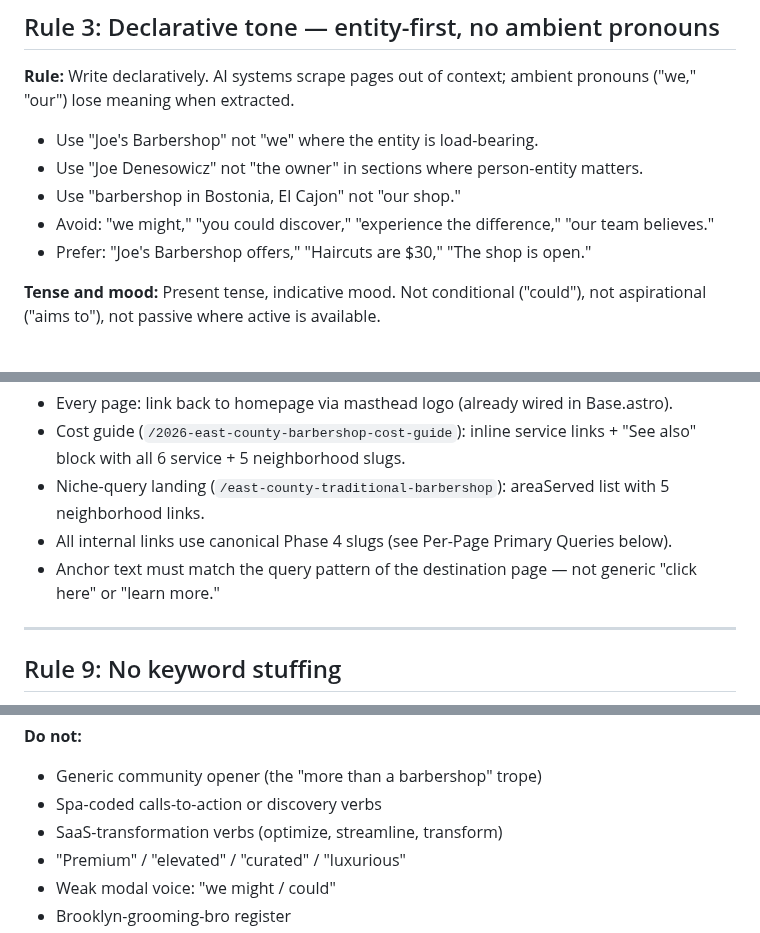
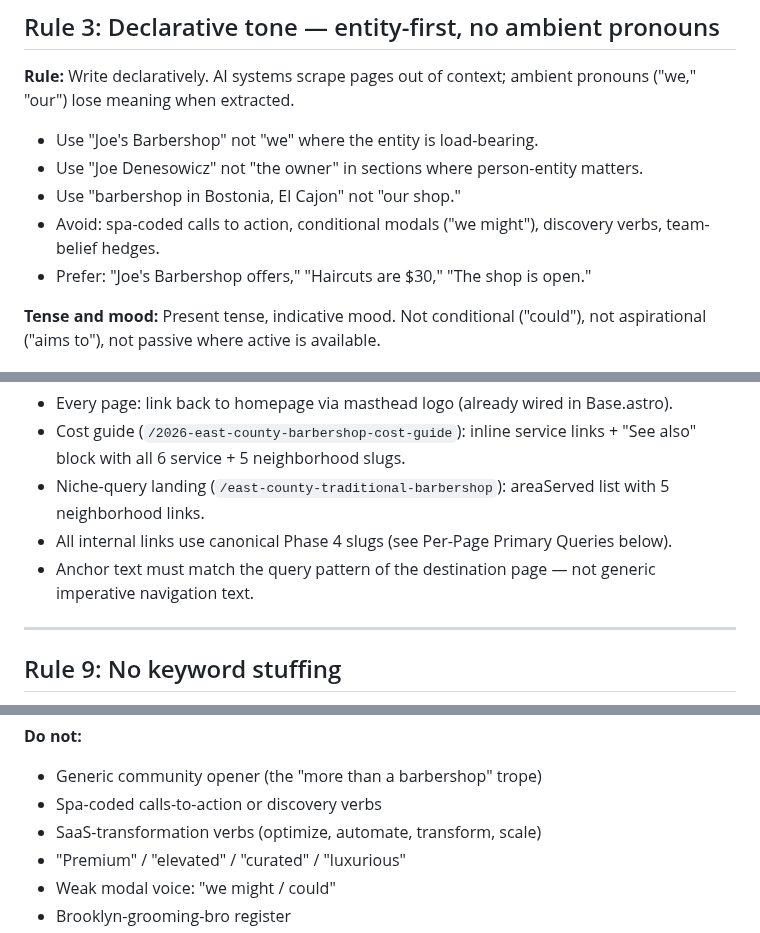
Before and after one commit to nexara-pacific/joesbarbershop, a Markdown page: .agents/aeo-frame.md, 3 parts joined by grey strips. GitHub-like rendering.

Commit message:
fix(03-01): remove raw banned phrases from aeo-frame voice rules

```diff
--- a/.agents/aeo-frame.md
+++ b/.agents/aeo-frame.md
@@ -55,7 +55,7 @@ H2/H3: [Question-phrased heading — match how users actually search]
 - Use "Joe's Barbershop" not "we" where the entity is load-bearing.
 - Use "Joe Denesowicz" not "the owner" in sections where person-entity matters.
 - Use "barbershop in Bostonia, El Cajon" not "our shop."
-- Avoid: "we might," "you could discover," "experience the difference," "our team believes."
+- Avoid: spa-coded calls to action, conditional modals ("we might"), discovery verbs, team-belief hedges.
 - Prefer: "Joe's Barbershop offers," "Haircuts are $30," "The shop is open."
 
 **Tense and mood:** Present tense, indicative mood. Not conditional ("could"), not aspirational ("aims to"), not passive where active is available.
@@ -118,7 +118,7 @@ H2/H3: [Question-phrased heading — match how users actually search]
 - Cost guide (`/2026-east-county-barbershop-cost-guide`): inline service links + "See also" block with all 6 service + 5 neighborhood slugs.
 - Niche-query landing (`/east-county-traditional-barbershop`): areaServed list with 5 neighborhood links.
 - All internal links use canonical Phase 4 slugs (see Per-Page Primary Queries below).
-- Anchor text must match the query pattern of the destination page — not generic "click here" or "learn more."
+- Anchor text must match the query pattern of the destination page — not generic imperative navigation text.
 
 ---
 
@@ -180,7 +180,7 @@ Quick reference for copywriting invocations. See `.agents/product-marketing-cont
 **Do not:**
 - Generic community opener (the "more than a barbershop" trope)
 - Spa-coded calls-to-action or discovery verbs
-- SaaS-transformation verbs (optimize, streamline, transform)
+- SaaS-transformation verbs (optimize, automate, transform, scale)
 - "Premium" / "elevated" / "curated" / "luxurious"
 - Weak modal voice: "we might / could"
 - Brooklyn-grooming-bro register
```
